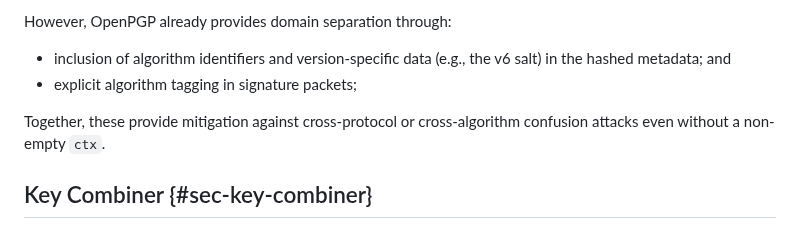
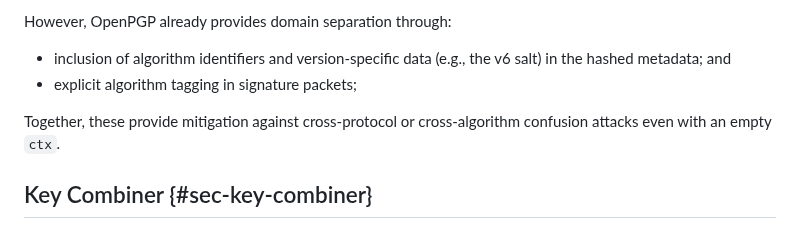
Before and after one commit to openpgp-pqc/draft-openpgp-pqc, a Markdown page: draft-ietf-openpgp-pqc.md, the part around the change. Rendered like a GitHub page.

Commit message:
Resolve ctx-related double negation
Co-authored-by: Aron Wussler <aron@wussler.it>

```diff
--- a/draft-ietf-openpgp-pqc.md
+++ b/draft-ietf-openpgp-pqc.md
@@ -898,7 +898,7 @@ However, OpenPGP already provides domain separation through:
 - inclusion of algorithm identifiers and version-specific data (e.g., the v6 salt) in the hashed metadata; and
 - explicit algorithm tagging in signature packets;
 
-Together, these provide mitigation against cross-protocol or cross-algorithm confusion attacks even without a non-empty `ctx`.
+Together, these provide mitigation against cross-protocol or cross-algorithm confusion attacks even with an empty `ctx`.
 
 ## Key Combiner {#sec-key-combiner}
 
```
